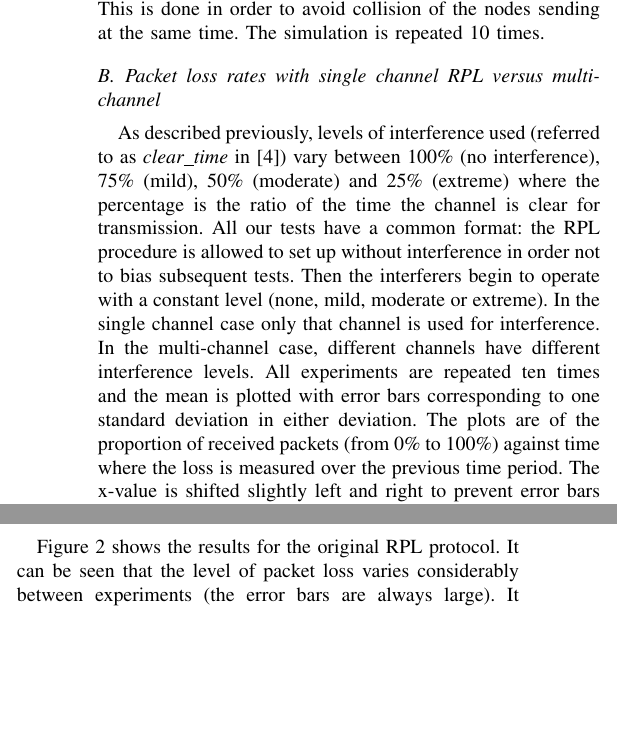
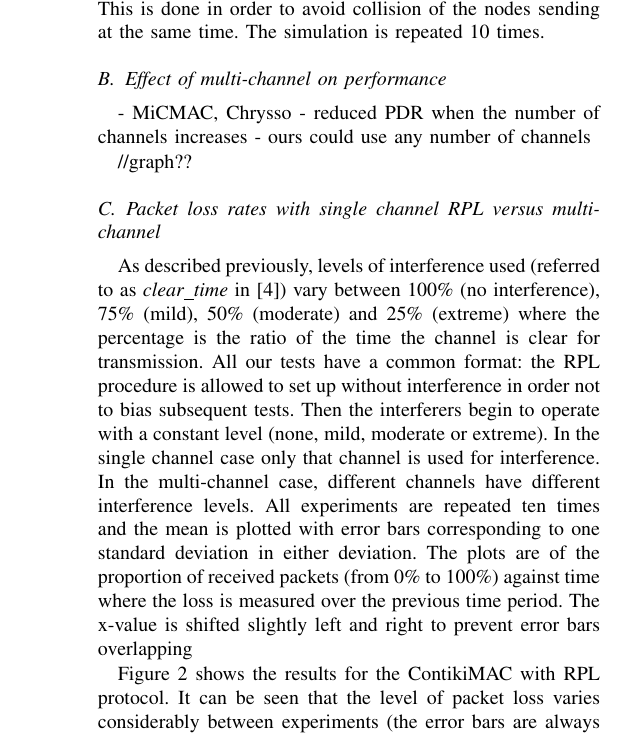
Before and after one commit to Noradila/multichannel-RPL, a LaTeX paper (ICC2015/icc2015.tex, which reads ICC2015/Evaluation.tex): two parts of the columns of page 5 of 6 before the commit and part of one column of page 5 of 6 after it, the two joined at a grey line, cut so that both start at the same text, the shorter picture padded with empty space. Compiled offline with pdfLaTeX.

Commit message:
Evaluation - add a section to compare with MiCMAC. should have it?

```diff
--- a/ICC2015/Evaluation.tex
+++ b/ICC2015/Evaluation.tex
@@ -28,6 +28,12 @@ In a single channel simulation, all the nodes are changed to channel 22 after 5
 %We evaluate multichannel RPL variant using three performance metrics: end to end packet delivery, latency and duty cycle. In end to end packet delivery, the transmission success rate is calculated from the sender to the receiver over multiple hops. The latency, time difference from sending to receiving is also calculated based on Cooja log time. Contiki's energy profiler is used to measure the duty cycle where the radio usage time in the total run is calculated.
 
 
+\subsection{Effect of multi-channel on performance}
+- MiCMAC, Chrysso - reduced PDR when the number of channels increases
+- ours could use any number of channels
+
+//graph??
+
 \subsection{Packet loss rates with single channel RPL versus multi-channel}
 %//with existings - better? worse? what about RAM, ROM used?
 
@@ -54,7 +60,7 @@ is plotted with error bars corresponding to one standard deviation in either dev
 \label{fig:multi_interference}
 \end{figure}
 
-Figure \ref{fig:interference} shows the results for the original RPL protocol.
+Figure \ref{fig:interference} shows the results for the ContikiMAC with RPL protocol.
 It can be seen that the level of packet loss varies considerably between experiments
 (the error bars are always large).  It can also be seen that even for mild
 interference there is considerable loss and this gets worse as time proceeds.
```
